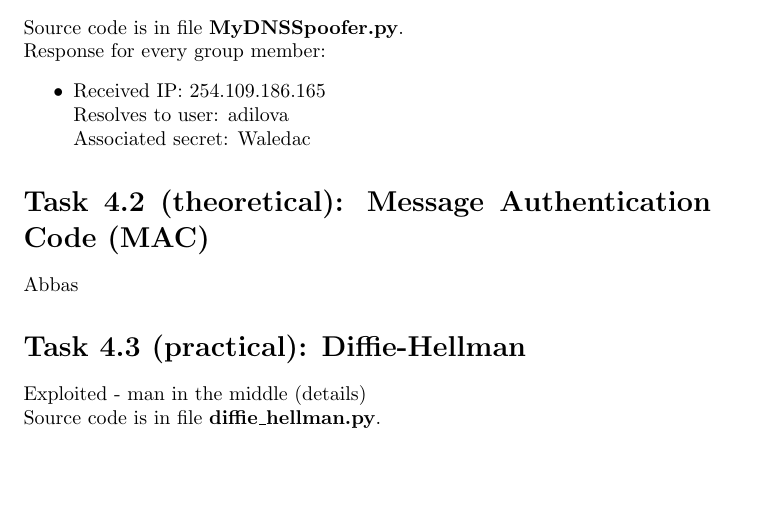
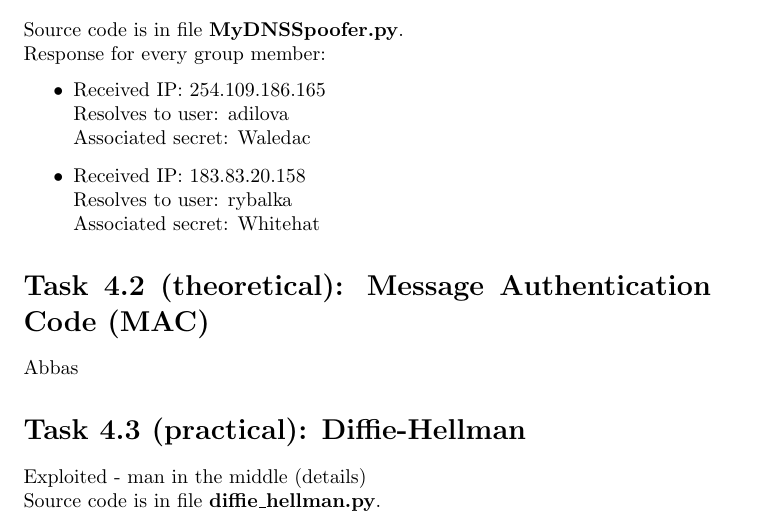
Before and after one commit to link-er/netsec, a LaTeX problem sheet (assignment4/written part/assignment4.tex): part of page 1 of 3, cut so that both start at the same text, the shorter picture padded with empty space. Compiled offline with pdfLaTeX.

Commit message:
output of DNS spooffer added

```diff
--- a/assignment4/written part/assignment4.tex
+++ b/assignment4/written part/assignment4.tex
@@ -16,6 +16,10 @@ Response for every group member:
 Received IP: 254.109.186.165
 \\Resolves to user: adilova
 \\Associated secret: Waledac
+\item
+Received IP: 183.83.20.158
+\\Resolves to user: rybalka
+\\Associated secret: Whitehat
 \end{itemize}
 
 
```
Also changed, not shown: assignment4/written part/assignment4.pdf.
